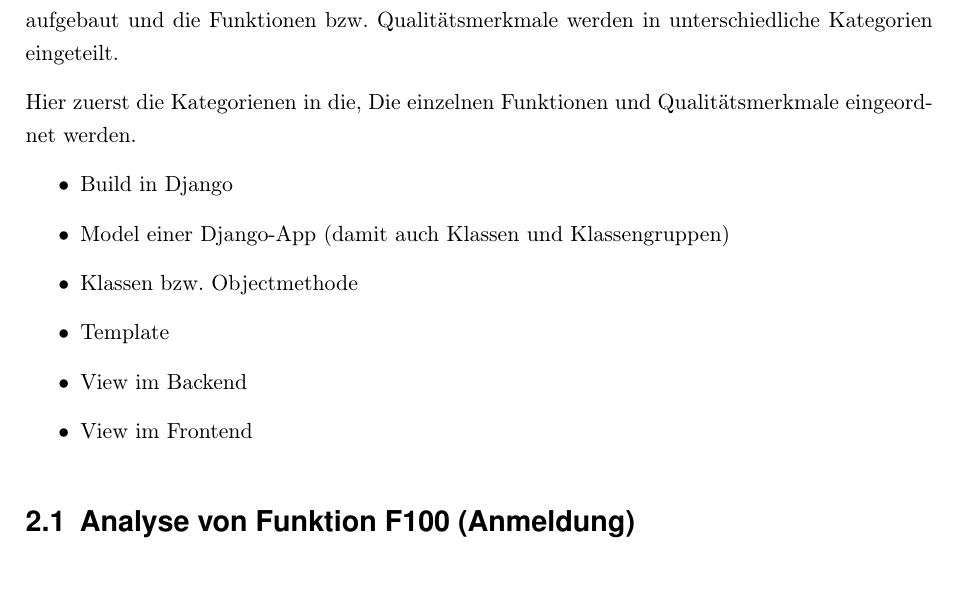
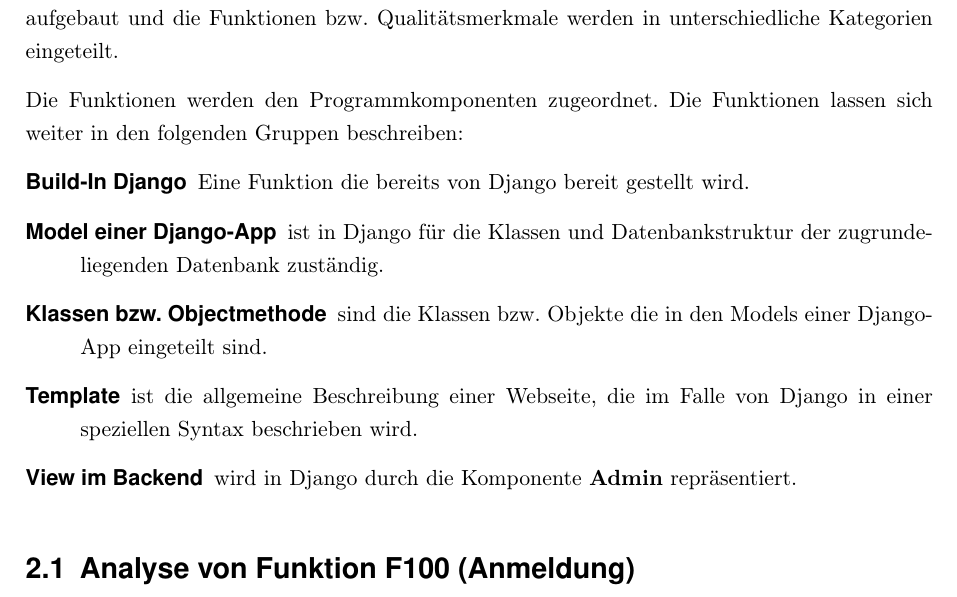
Before and after one commit to WiReSEP/WireLib2012, a LaTeX document (doc/Grobentwurf/TemplateGrobentwurf.tex, which reads doc/Grobentwurf/inhalt/produktfunktionsanalyse.tex): part of page 8 of 27, cut so that both start at the same text. Compiled offline with pdfLaTeX; an older LaTeX class or package is replaced by its successor.

Commit message:
Kap. 2 Einleitung überrarbeitet.

```diff
--- a/doc/Grobentwurf/inhalt/produktfunktionsanalyse.tex
+++ b/doc/Grobentwurf/inhalt/produktfunktionsanalyse.tex
@@ -27,16 +27,19 @@ Komponentenzugehörigkeit hin geprüft und eingeordnet. Dabei wird auf das
 Basis-Konstrukt von Django aufgebaut und die Funktionen bzw. Qualitätsmerkmale
 werden in unterschiedliche Kategorien eingeteilt.
 
-% TODO
-Hier zuerst die Kategorienen in die, Die einzelnen Funktionen und
-Qualitätsmerkmale eingeordnet werden.
-\begin{itemize}
-	\item Build in Django
-	\item Model einer Django-App (damit auch Klassen und Klassengruppen)
-	\item Klassen bzw. Objectmethode
-	\item Template
-	\item View im Backend
-	\item View im Frontend
+Die Funktionen werden den Programmkomponenten zugeordnet. Die Funktionen lassen
+sich weiter in den folgenden Gruppen beschreiben:
+\begin{description}
+	\item[Build-In Django] Eine Funktion die bereits von Django bereit gestellt
+	  wird.
+	\item[Model einer Django-App] ist in Django für die Klassen und
+	  Datenbankstruktur der zugrundeliegenden Datenbank zuständig.
+	\item[Klassen bzw. Objectmethode] sind die Klassen bzw. Objekte die in den
+	  Models einer Django-App eingeteilt sind.
+	\item[Template] ist die allgemeine Beschreibung einer Webseite, die im Falle
+	  von Django in einer speziellen Syntax beschrieben wird.
+	\item[View im Backend] wird in Django durch die Komponente \textbf{Admin}
+	  repräsentiert.
 \end{itemize}
 
 %% Aufgaben:
```
Also changed, not shown: doc/Grobentwurf/inhalt/F100-F200.tex (+1 -1 lines), doc/Grobentwurf/bilder/Seq-Ausleihe.jpg (deleted), doc/Grobentwurf/bilder/Seq-BibTex.jpg (deleted).
